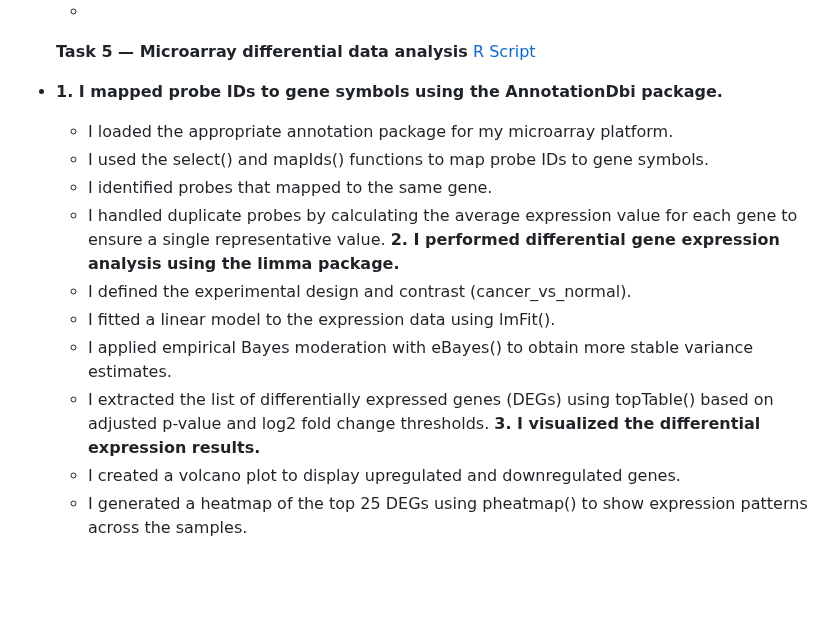
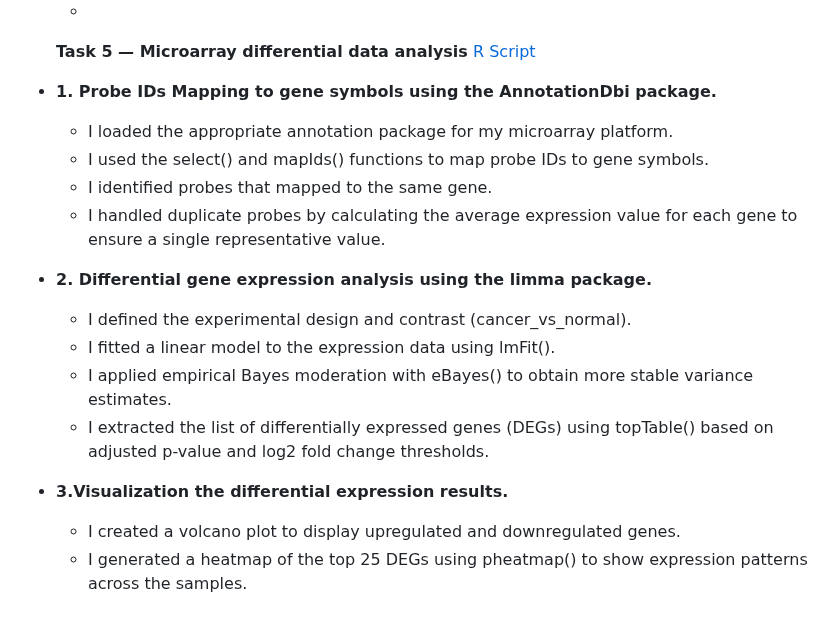
Before and after one commit to aymunir1/AI_Omics_Internship_2025, a Markdown page: README.md, the part around the change. Drawn GitHub-style; blank space fills up the shorter version.

```diff
--- a/README.md
+++ b/README.md
@@ -48,20 +48,20 @@
   -
 
   **Task 5 — Microarray differential data analysis** [R Script](https://github.com/aymunir1/AI_Omics_Internship_2025/blob/main/Yusuf_Munir_Aliyu_5_Assignment)
-- **1. I mapped probe IDs to gene symbols using the AnnotationDbi package.**
+- **1. Probe IDs Mapping to gene symbols using the AnnotationDbi package.**
   - I loaded the appropriate annotation package for my microarray platform.
   - I used the select() and mapIds() functions to map probe IDs to gene symbols.
   - I identified probes that mapped to the same gene.
   - I handled duplicate probes by calculating the average expression value
     for each gene to ensure a single representative value.
-**2. I performed differential gene expression analysis using the limma package.**
+- **2. Differential gene expression analysis using the limma package.**
   -  I defined the experimental design and contrast (cancer_vs_normal).
   - I fitted a linear model to the expression data using lmFit().
   - I applied empirical Bayes moderation with eBayes() to obtain
    more stable variance estimates.
   - I extracted the list of differentially expressed genes (DEGs)
    using topTable() based on adjusted p-value and log2 fold change thresholds.
-**3. I visualized the differential expression results.**
+- **3.Visualization the differential expression results.**
   - I created a volcano plot to display upregulated and downregulated genes.
   - I generated a heatmap of the top 25 DEGs using pheatmap()
    to show expression patterns across the samples.
```
